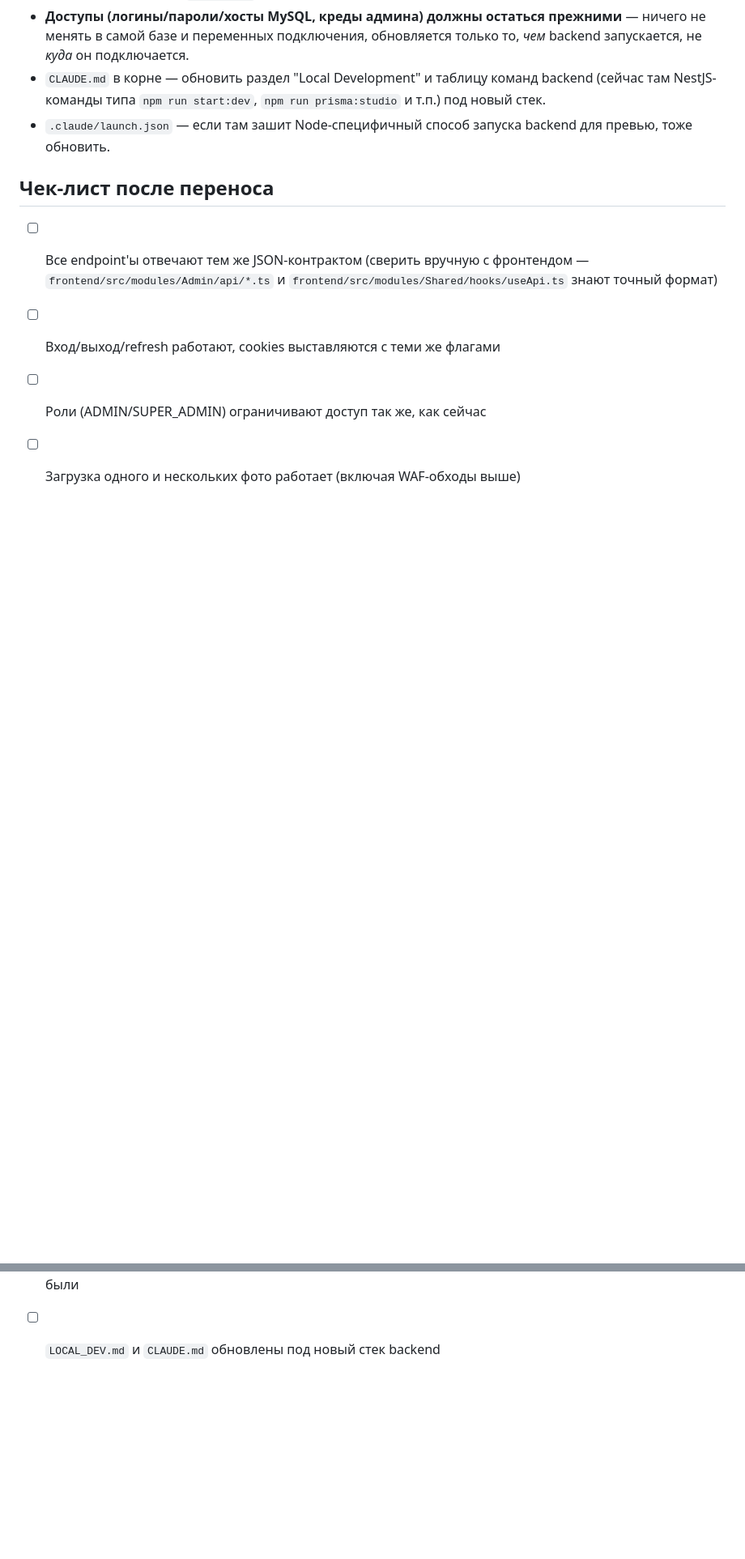
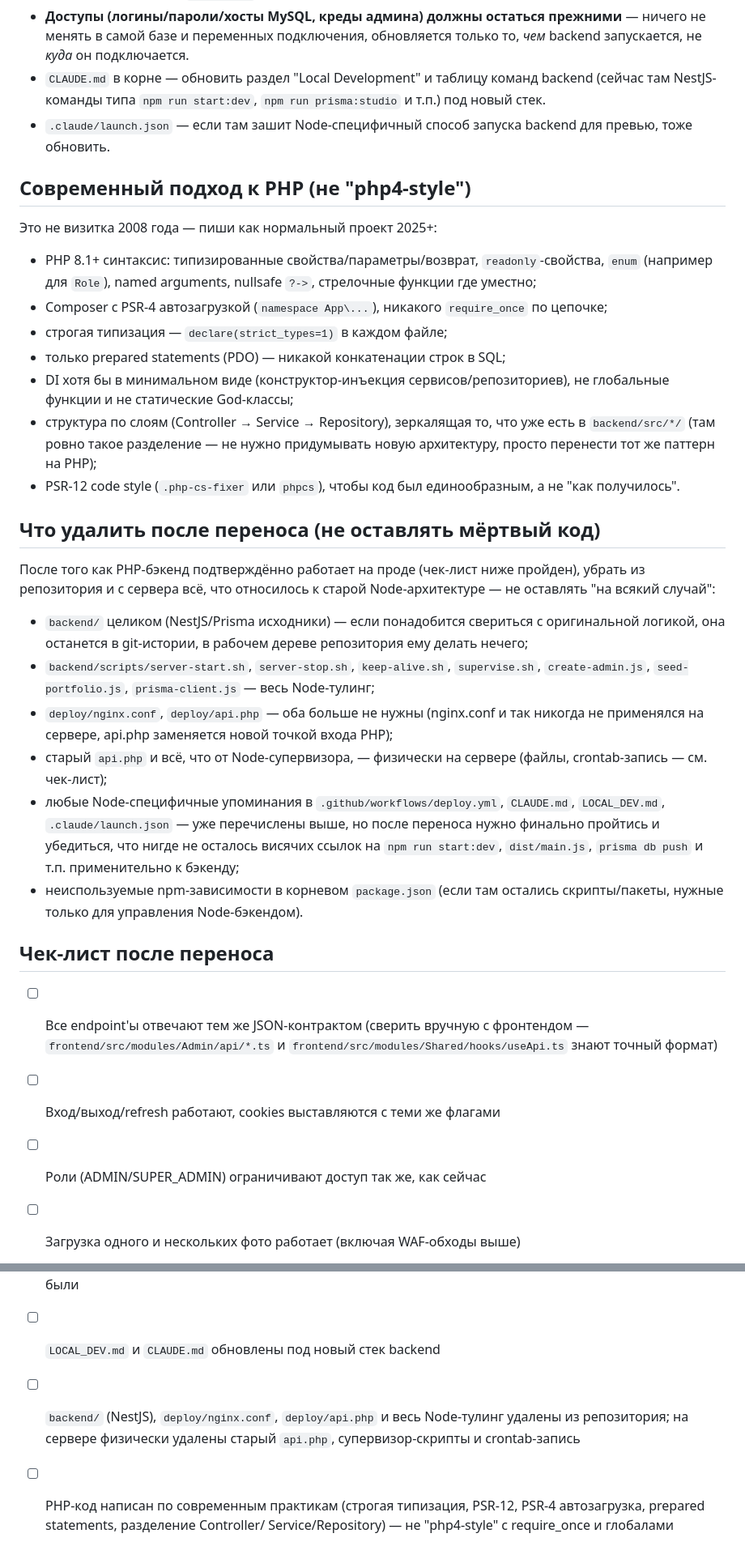
Before and after one commit to morevo/electro-montage, a Markdown page: docs/PHP_MIGRATION.md, 2 parts joined by grey strips. Shown at 81% size. GitHub-like rendering; blank space fills up the shorter version.

Commit message:
docs: добавить требования к современному PHP-коду и список на удаление
Явно требуем PHP 8.1+ с строгой типизацией, PSR-4/PSR-12, prepared
statements, DI и разделение Controller/Service/Repository (зеркалит
структуру backend/src/* из NestJS) — не legacy require_once-стиль.
Добавлен полный список того, что нужно удалить после подтверждённого
переноса: backend/ (NestJS), deploy/nginx.conf, deploy/api.php, весь
Node-тулинг в репозитории и на сервере (api.php, супервизор, crontab).

Co-Authored-By: Claude Sonnet 5 <noreply@anthropic.com>

```diff
--- a/docs/PHP_MIGRATION.md
+++ b/docs/PHP_MIGRATION.md
@@ -253,6 +253,48 @@ MySQL 8, база `u3596867_default`, уже существует и не пус
 - `.claude/launch.json` — если там зашит Node-специфичный способ запуска
   backend для превью, тоже обновить.
 
+## Современный подход к PHP (не "php4-style")
+
+Это не визитка 2008 года — пиши как нормальный проект 2025+:
+- PHP 8.1+ синтаксис: типизированные свойства/параметры/возврат,
+  `readonly`-свойства, `enum` (например для `Role`), named arguments,
+  nullsafe `?->`, стрелочные функции где уместно;
+- Composer с PSR-4 автозагрузкой (`namespace App\...`), никакого
+  `require_once` по цепочке;
+- строгая типизация — `declare(strict_types=1)` в каждом файле;
+- только prepared statements (PDO) — никакой конкатенации строк в SQL;
+- DI хотя бы в минимальном виде (конструктор-инъекция сервисов/репозиториев),
+  не глобальные функции и не статические God-классы;
+- структура по слоям (Controller → Service → Repository), зеркалящая то,
+  что уже есть в `backend/src/*/` (там ровно такое разделение — не нужно
+  придумывать новую архитектуру, просто перенести тот же паттерн на PHP);
+- PSR-12 code style (`.php-cs-fixer` или `phpcs`), чтобы код был
+  единообразным, а не "как получилось".
+
+## Что удалить после переноса (не оставлять мёртвый код)
+
+После того как PHP-бэкенд подтверждённо работает на проде (чек-лист ниже
+пройден), убрать из репозитория и с сервера всё, что относилось к старой
+Node-архитектуре — не оставлять "на всякий случай":
+- `backend/` целиком (NestJS/Prisma исходники) — если понадобится свериться
+  с оригинальной логикой, она останется в git-истории, в рабочем дереве
+  репозитория ему делать нечего;
+- `backend/scripts/server-start.sh`, `server-stop.sh`, `keep-alive.sh`,
+  `supervise.sh`, `create-admin.js`, `seed-portfolio.js`, `prisma-client.js` —
+  весь Node-тулинг;
+- `deploy/nginx.conf`, `deploy/api.php` — оба больше не нужны (nginx.conf и
+  так никогда не применялся на сервере, api.php заменяется новой точкой
+  входа PHP);
+- старый `api.php` и всё, что от Node-супервизора, — физически на сервере
+  (файлы, crontab-запись — см. чек-лист);
+- любые Node-специфичные упоминания в `.github/workflows/deploy.yml`,
+  `CLAUDE.md`, `LOCAL_DEV.md`, `.claude/launch.json` — уже перечислены выше,
+  но после переноса нужно финально пройтись и убедиться, что нигде не
+  осталось висячих ссылок на `npm run start:dev`, `dist/main.js`,
+  `prisma db push` и т.п. применительно к бэкенду;
+- неиспользуемые npm-зависимости в корневом `package.json` (если там
+  остались скрипты/пакеты, нужные только для управления Node-бэкендом).
+
 ## Чек-лист после переноса
 
 - [ ] Все endpoint'ы отвечают тем же JSON-контрактом (сверить вручную с
@@ -280,3 +322,9 @@ MySQL 8, база `u3596867_default`, уже существует и не пус
       поднимает MySQL + backend + frontend локально, без изменений в UX;
       логины/пароли/хосты для локальной БД и админа — те же, что были
 - [ ] `LOCAL_DEV.md` и `CLAUDE.md` обновлены под новый стек backend
+- [ ] `backend/` (NestJS), `deploy/nginx.conf`, `deploy/api.php` и весь
+      Node-тулинг удалены из репозитория; на сервере физически удалены
+      старый `api.php`, супервизор-скрипты и crontab-запись
+- [ ] PHP-код написан по современным практикам (строгая типизация, PSR-12,
+      PSR-4 автозагрузка, prepared statements, разделение Controller/
+      Service/Repository) — не "php4-style" с require_once и глобалами
```
